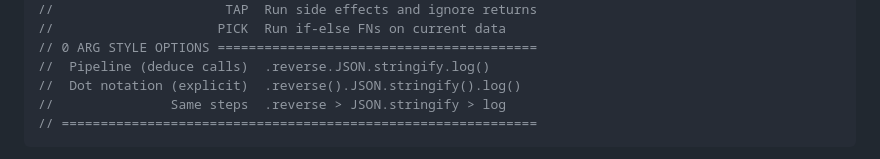
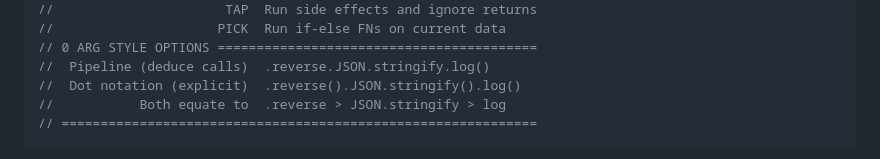
Before and after one commit to gregabbott/chute, a Markdown page: README.md, the part around the change. GitHub-like rendering.

````diff
--- a/README.md
+++ b/README.md
@@ -48,7 +48,7 @@ console.log({demo})//"80!"   Use value of methods & FNs sequence
 // 0 ARG STYLE OPTIONS =========================================
 //  Pipeline (deduce calls)  .reverse.JSON.stringify.log()
 //  Dot notation (explicit)  .reverse().JSON.stringify().log()
-//               Same steps  .reverse > JSON.stringify > log
+//           Both equate to  .reverse > JSON.stringify > log
 // =============================================================
 ```
 - For more information, visit [the Chute site](https://chute.pages.dev/) (also at [GitHub Pages](https://gregabbott.github.io/chute/)).
````
